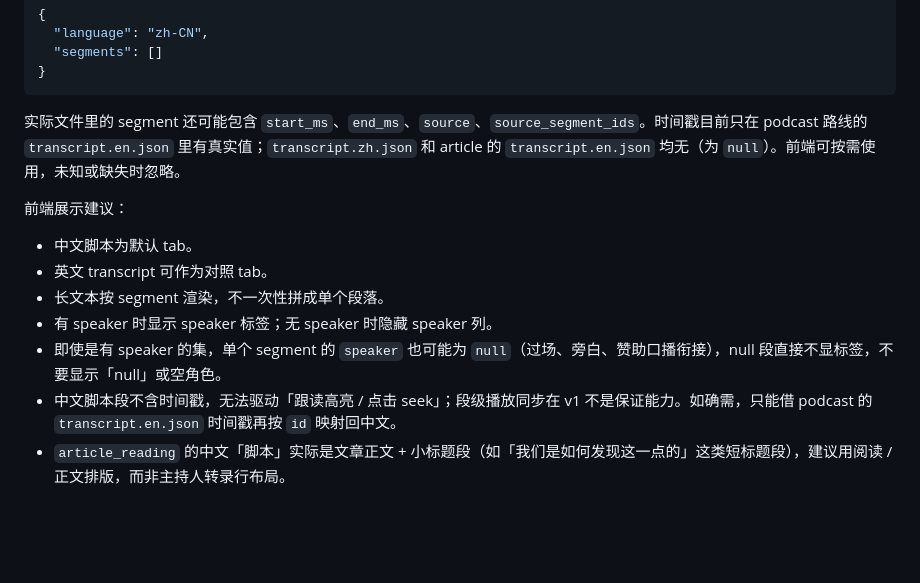
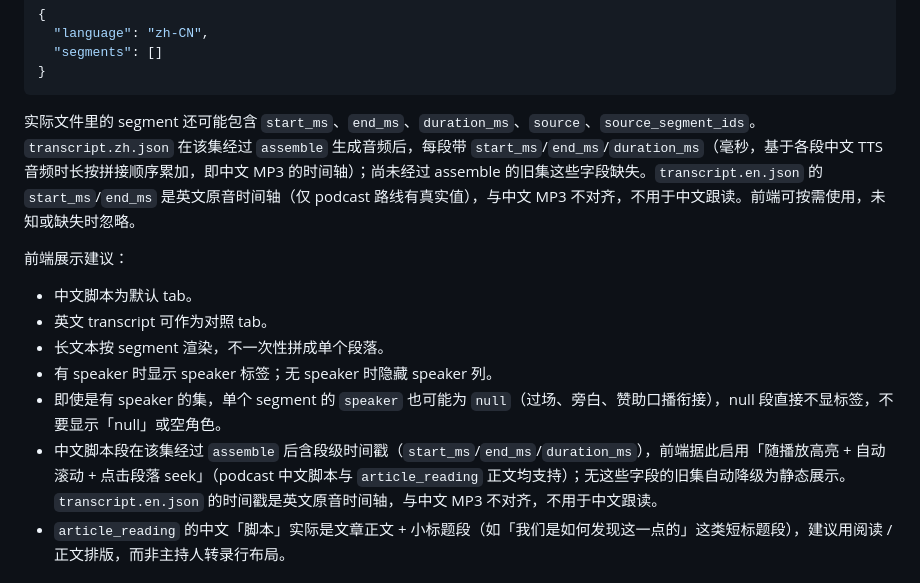
Before and after one commit to firegnu/BabelEcho, a Markdown page: docs/前端Artifact契约与只读界面说明.md, the part around the change. Rendered like a GitHub page; blank space fills up the shorter version.

Commit message:
docs: document zh transcript segment timings and follow-along
Co-Authored-By: Claude Opus 4.8 (1M context) <noreply@anthropic.com>

````diff
--- a/docs/前端Artifact契约与只读界面说明.md
+++ b/docs/前端Artifact契约与只读界面说明.md
@@ -424,7 +424,7 @@ workspace/published/episodes/<run-id>/transcript.zh.json
 }
 ```
 
-实际文件里的 segment 还可能包含 `start_ms`、`end_ms`、`source`、`source_segment_ids`。时间戳目前只在 podcast 路线的 `transcript.en.json` 里有真实值；`transcript.zh.json` 和 article 的 `transcript.en.json` 均无（为 `null`）。前端可按需使用，未知或缺失时忽略。
+实际文件里的 segment 还可能包含 `start_ms`、`end_ms`、`duration_ms`、`source`、`source_segment_ids`。`transcript.zh.json` 在该集经过 `assemble` 生成音频后，每段带 `start_ms`/`end_ms`/`duration_ms`（毫秒，基于各段中文 TTS 音频时长按拼接顺序累加，即中文 MP3 的时间轴）；尚未经过 assemble 的旧集这些字段缺失。`transcript.en.json` 的 `start_ms`/`end_ms` 是英文原音时间轴（仅 podcast 路线有真实值），与中文 MP3 不对齐，不用于中文跟读。前端可按需使用，未知或缺失时忽略。
 
 前端展示建议：
 
@@ -433,7 +433,7 @@ workspace/published/episodes/<run-id>/transcript.zh.json
 - 长文本按 segment 渲染，不一次性拼成单个段落。
 - 有 speaker 时显示 speaker 标签；无 speaker 时隐藏 speaker 列。
 - 即使是有 speaker 的集，单个 segment 的 `speaker` 也可能为 `null`（过场、旁白、赞助口播衔接），null 段直接不显标签，不要显示「null」或空角色。
-- 中文脚本段不含时间戳，无法驱动「跟读高亮 / 点击 seek」；段级播放同步在 v1 不是保证能力。如确需，只能借 podcast 的 `transcript.en.json` 时间戳再按 `id` 映射回中文。
+- 中文脚本段在该集经过 `assemble` 后含段级时间戳（`start_ms`/`end_ms`/`duration_ms`），前端据此启用「随播放高亮 + 自动滚动 + 点击段落 seek」（podcast 中文脚本与 `article_reading` 正文均支持）；无这些字段的旧集自动降级为静态展示。`transcript.en.json` 的时间戳是英文原音时间轴，与中文 MP3 不对齐，不用于中文跟读。
 - `article_reading` 的中文「脚本」实际是文章正文 + 小标题段（如「我们是如何发现这一点的」这类短标题段），建议用阅读 / 正文排版，而非主持人转录行布局。
 
 ## 状态与质量展示
````
